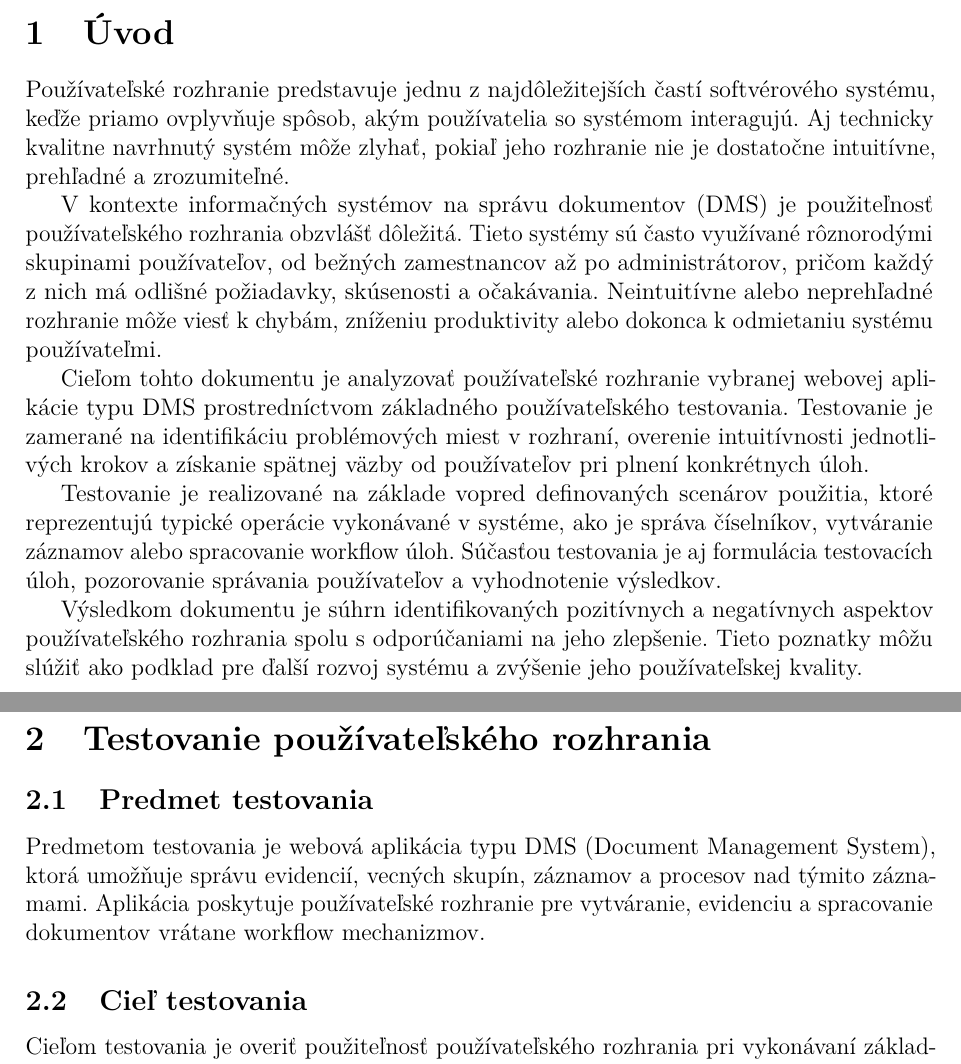
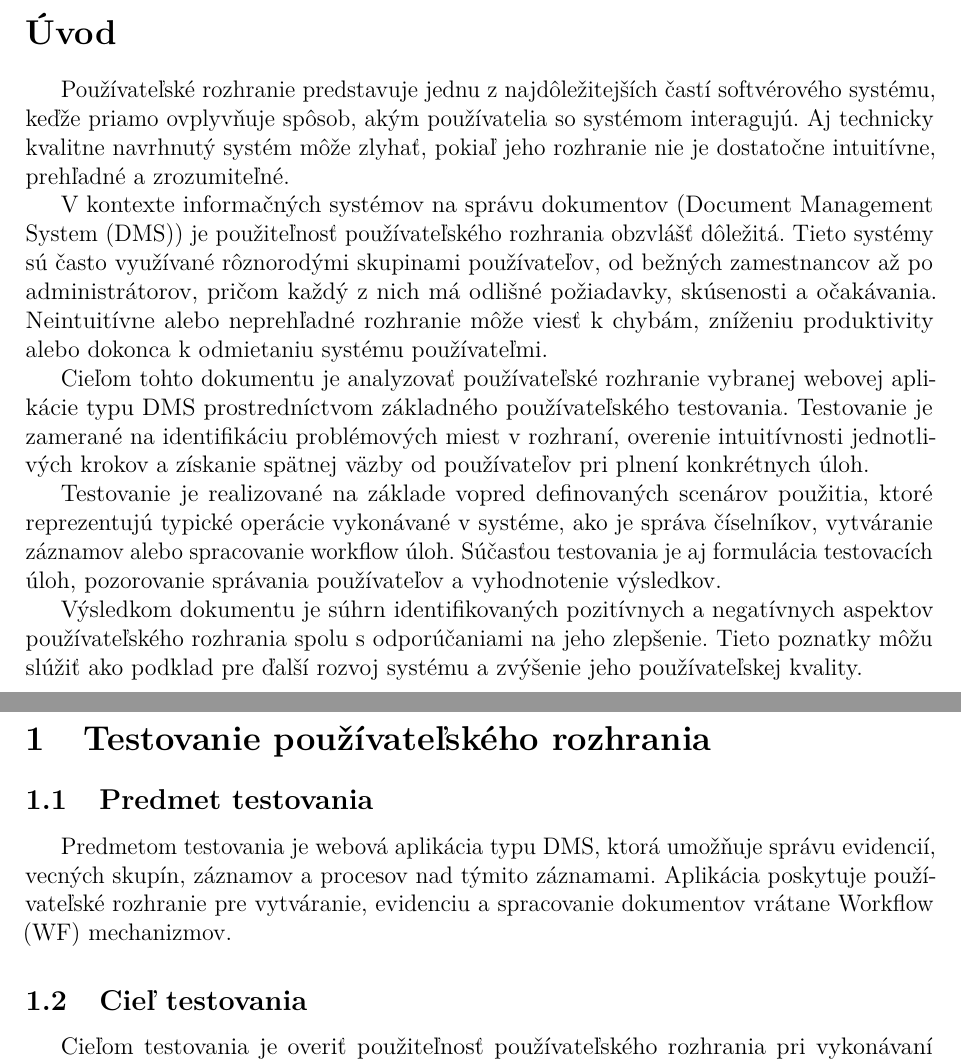
Before and after one commit to virtualvoid/BIAX10047_P1, a LaTeX document (main.tex, which reads sections/01-introduction.tex, sections/02-section.tex): two parts of pages 3 and 4 of 23, joined at a grey line, cut so that both start at the same text. Compiled offline with pdfLaTeX.

Commit message:
Refactor section headings and improve DMS terminology consistency

```diff
--- a/main.tex
+++ b/main.tex
@@ -21,6 +21,7 @@
 \usepackage{array}
 \usepackage{tabularx}
 \usepackage{cite}
+\usepackage{indentfirst}
 
 \setlength{\tabcolsep}{7pt}
 \renewcommand{\arraystretch}{1.15}
--- a/sections/01-introduction.tex
+++ b/sections/01-introduction.tex
@@ -1,12 +1,12 @@
-\section{Úvod}
+\section*{Úvod}
 
 Používateľské rozhranie predstavuje jednu z najdôležitejších častí softvérového systému, keďže priamo ovplyvňuje spôsob, akým používatelia so systémom interagujú.
 Aj technicky kvalitne navrhnutý systém môže zlyhať, pokiaľ jeho rozhranie nie je dostatočne intuitívne, prehľadné a zrozumiteľné.
 
-V kontexte informačných systémov na správu dokumentov (DMS) je použiteľnosť používateľského rozhrania obzvlášť dôležitá. Tieto systémy sú často využívané rôznorodými skupinami používateľov,
+V kontexte informačných systémov na správu dokumentov (\gls{dms}) je použiteľnosť používateľského rozhrania obzvlášť dôležitá. Tieto systémy sú často využívané rôznorodými skupinami používateľov,
 od bežných zamestnancov až po administrátorov, pričom každý z nich má odlišné požiadavky, skúsenosti a očakávania. Neintuitívne alebo neprehľadné rozhranie môže viesť k chybám, zníženiu produktivity alebo dokonca k odmietaniu systému používateľmi.
 
-Cieľom tohto dokumentu je analyzovať používateľské rozhranie vybranej webovej aplikácie typu DMS prostredníctvom základného používateľského testovania.
+Cieľom tohto dokumentu je analyzovať používateľské rozhranie vybranej webovej aplikácie typu \gls{dms} prostredníctvom základného používateľského testovania.
 Testovanie je zamerané na identifikáciu problémových miest v rozhraní, overenie intuitívnosti jednotlivých krokov a získanie spätnej väzby od používateľov pri plnení konkrétnych úloh.
 
 Testovanie je realizované na základe vopred definovaných scenárov použitia, ktoré reprezentujú typické operácie vykonávané v systéme, ako je správa číselníkov, vytváranie záznamov alebo spracovanie workflow úloh.
--- a/sections/02-section.tex
+++ b/sections/02-section.tex
@@ -1,8 +1,8 @@
 \section{Testovanie používateľského rozhrania}
 
 \subsection{Predmet testovania}
-Predmetom testovania je webová aplikácia typu DMS (Document Management System), ktorá umožňuje správu evidencií, vecných skupín, záznamov a procesov nad týmito záznamami.
-Aplikácia poskytuje používateľské rozhranie pre vytváranie, evidenciu a spracovanie dokumentov vrátane workflow mechanizmov.
+Predmetom testovania je webová aplikácia typu \gls{dms}, ktorá umožňuje správu evidencií, vecných skupín, záznamov a procesov nad týmito záznamami.
+Aplikácia poskytuje používateľské rozhranie pre vytváranie, evidenciu a spracovanie dokumentov vrátane \gls{wf} mechanizmov.
 
 \subsection{Cieľ testovania}
 Cieľom testovania je overiť použiteľnosť používateľského rozhrania pri vykonávaní základných operácií, najmä:
```
